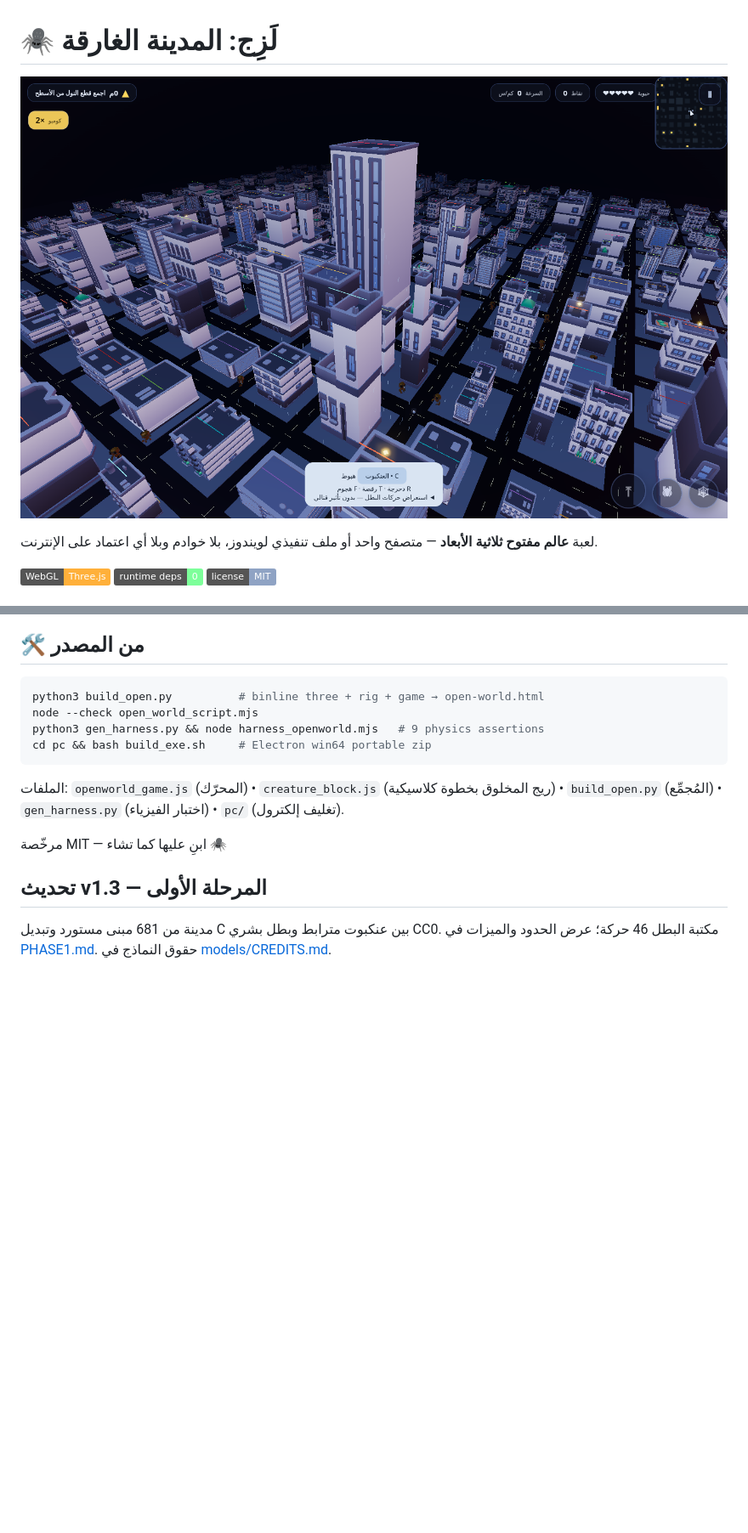
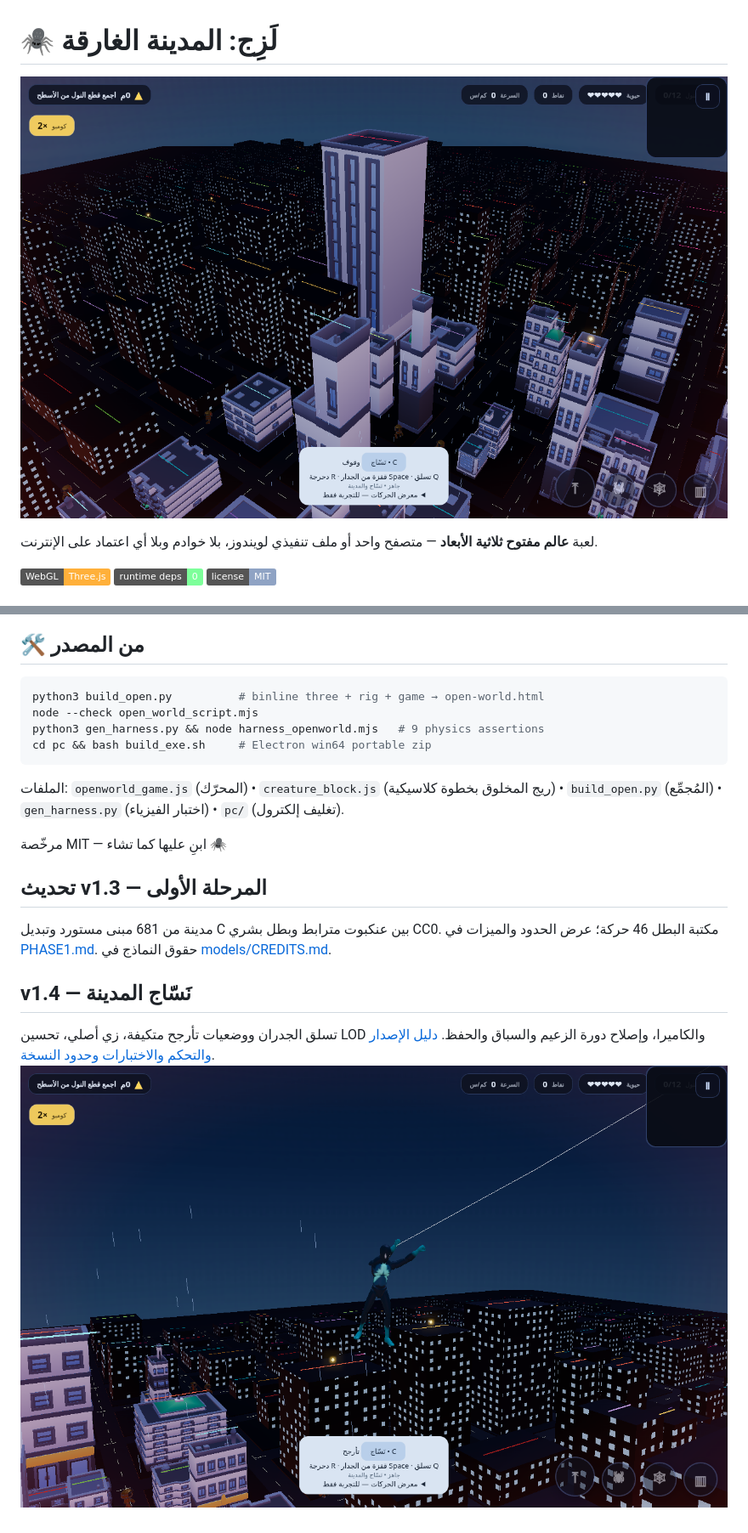
Before and after one commit to mohareb123/LazijDrownedCity, a Markdown page: README.md, 2 parts joined by grey strips. Shown at 85% size. Drawn GitHub-style; pictures changed too: assets/screenshot.png, assets/swing.png (added); badges without logos; blank space fills up the shorter version.

```diff
--- a/README.md
+++ b/README.md
@@ -60,3 +60,9 @@ cd pc && bash build_exe.sh     # Electron win64 portable zip
 مدينة من 681 مبنى مستورد وتبديل C بين عنكبوت مترابط وبطل بشري CC0.
 مكتبة البطل 46 حركة؛ عرض الحدود والميزات في [PHASE1.md](PHASE1.md).
 حقوق النماذج في [models/CREDITS.md](models/CREDITS.md).
+
+
+## v1.4 — نَسّاج المدينة
+تسلق الجدران ووضعيات تأرجح متكيفة، زي أصلي، تحسين LOD والكاميرا، وإصلاح دورة الزعيم والسباق والحفظ.
+[دليل الإصدار والتحكم والاختبارات وحدود النسخة](RELEASE-v1.4.md).
+![التأرجح](assets/swing.png)
```
Also changed, not shown: RELEASE-v1.4.md (added, +45 -0 lines), models/CREDITS.md (+4 -0 lines), assets/hero.png, 8 other files.
